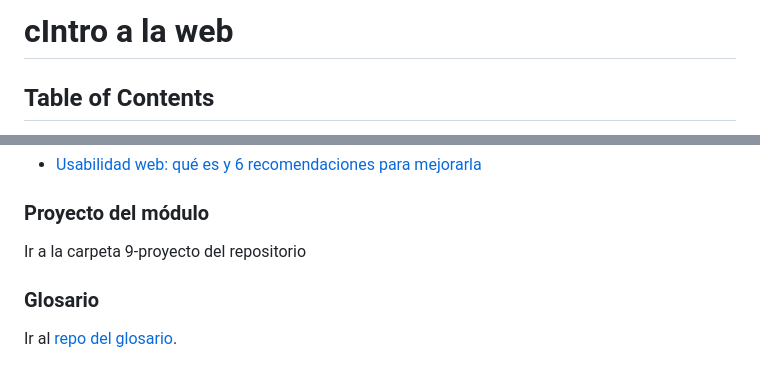
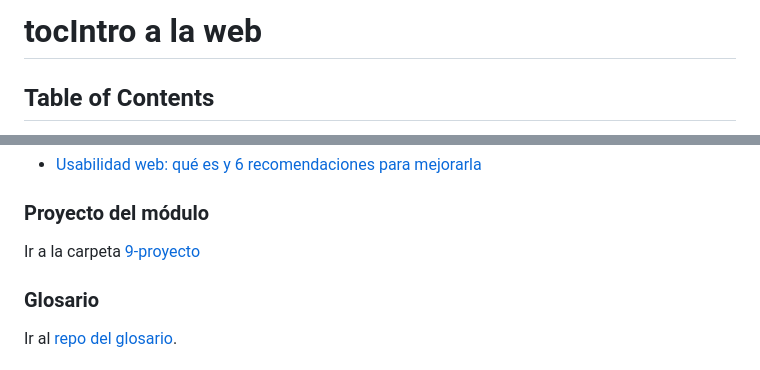
Before and after one commit to montoyaguzman/gen28-intro-a-la-web, a Markdown page: readme.md, 2 parts joined by grey strips. Rendered like a GitHub page.

Commit message:
feat: correcion de enlace del proyecto

```diff
--- a/readme.md
+++ b/readme.md
@@ -1,4 +1,4 @@
-# cIntro a la web
+# tocIntro a la web
 
 ## Table of Contents
 
@@ -620,7 +620,7 @@ html {
 
 ### Proyecto del módulo
 
-Ir a la carpeta 9-proyecto del repositorio
+Ir a la carpeta [9-proyecto](./9-proyecto/requerimientos.md)
 
 ### Glosario
 
```
Also changed, not shown: other parts of readme.md (+1 -1 lines).
